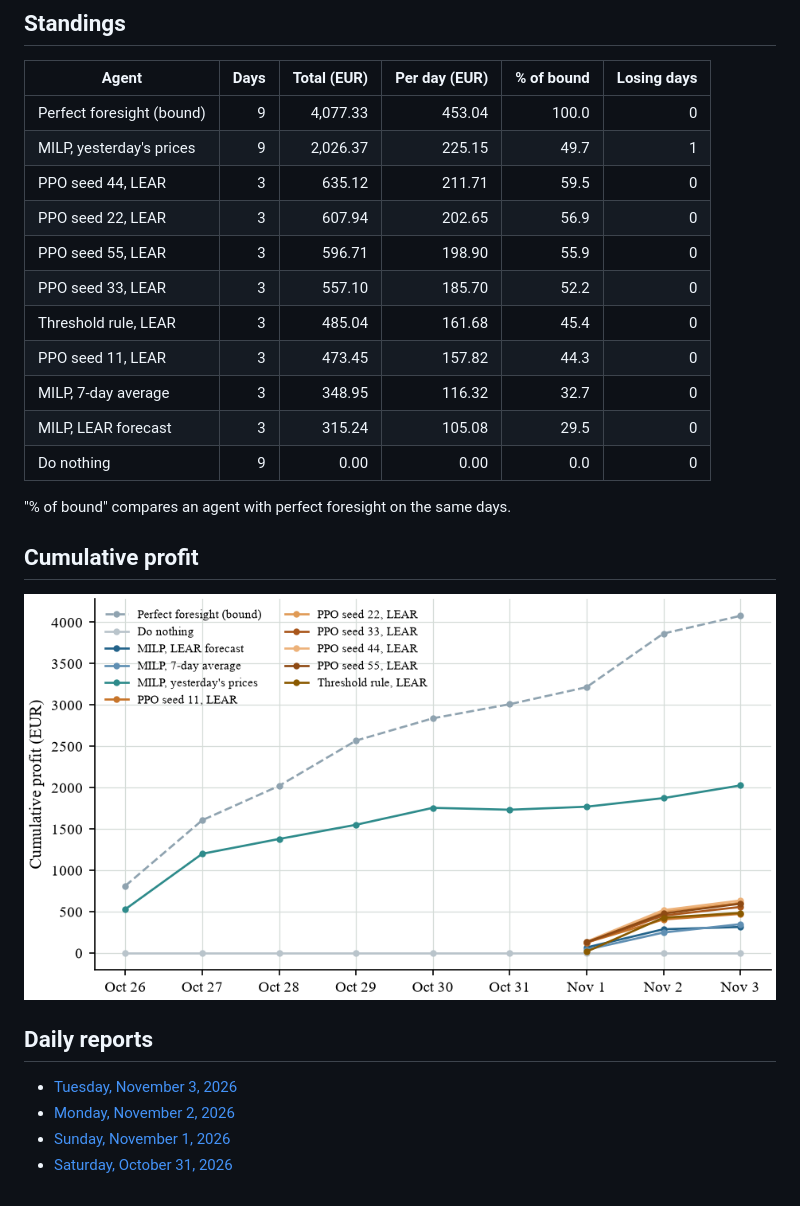
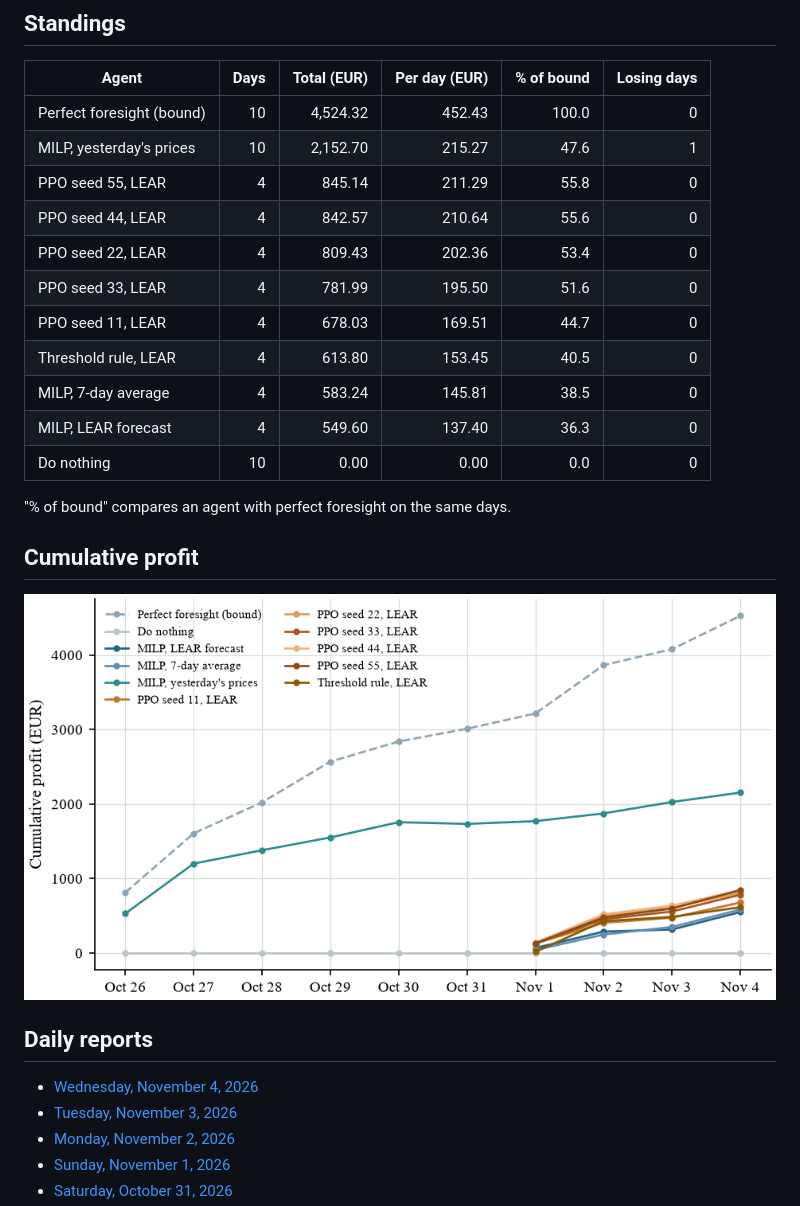
Before and after one commit to tilkitaha/Gridmind, a Markdown page: results/live_paper_trading/README.md, the part around one of its changes. Drawn GitHub-style; pictures changed too: results/live_paper_trading/cumulative_profit.png.

Commit message:
Live paper test: scores and report of 4 November 2026, schedules for 5 November

```diff
--- a/results/live_paper_trading/README.md
+++ b/results/live_paper_trading/README.md
@@ -8,17 +8,17 @@ Every morning, each agent fixes its schedule for the next day before the 12:00 d
 
 | Agent | Days | Total (EUR) | Per day (EUR) | % of bound | Losing days |
 |---|---:|---:|---:|---:|---:|
-| Perfect foresight (bound) | 9 | 4,077.33 | 453.04 | 100.0 | 0 |
-| MILP, yesterday's prices | 9 | 2,026.37 | 225.15 | 49.7 | 1 |
-| PPO seed 44, LEAR | 3 | 635.12 | 211.71 | 59.5 | 0 |
-| PPO seed 22, LEAR | 3 | 607.94 | 202.65 | 56.9 | 0 |
-| PPO seed 55, LEAR | 3 | 596.71 | 198.90 | 55.9 | 0 |
-| PPO seed 33, LEAR | 3 | 557.10 | 185.70 | 52.2 | 0 |
-| Threshold rule, LEAR | 3 | 485.04 | 161.68 | 45.4 | 0 |
-| PPO seed 11, LEAR | 3 | 473.45 | 157.82 | 44.3 | 0 |
-| MILP, 7-day average | 3 | 348.95 | 116.32 | 32.7 | 0 |
-| MILP, LEAR forecast | 3 | 315.24 | 105.08 | 29.5 | 0 |
-| Do nothing | 9 | 0.00 | 0.00 | 0.0 | 0 |
+| Perfect foresight (bound) | 10 | 4,524.32 | 452.43 | 100.0 | 0 |
+| MILP, yesterday's prices | 10 | 2,152.70 | 215.27 | 47.6 | 1 |
+| PPO seed 55, LEAR | 4 | 845.14 | 211.29 | 55.8 | 0 |
+| PPO seed 44, LEAR | 4 | 842.57 | 210.64 | 55.6 | 0 |
+| PPO seed 22, LEAR | 4 | 809.43 | 202.36 | 53.4 | 0 |
+| PPO seed 33, LEAR | 4 | 781.99 | 195.50 | 51.6 | 0 |
+| PPO seed 11, LEAR | 4 | 678.03 | 169.51 | 44.7 | 0 |
+| Threshold rule, LEAR | 4 | 613.80 | 153.45 | 40.5 | 0 |
+| MILP, 7-day average | 4 | 583.24 | 145.81 | 38.5 | 0 |
+| MILP, LEAR forecast | 4 | 549.60 | 137.40 | 36.3 | 0 |
+| Do nothing | 10 | 0.00 | 0.00 | 0.0 | 0 |
 
 "% of bound" compares an agent with perfect foresight on the same days.
 
@@ -28,6 +28,7 @@ Every morning, each agent fixes its schedule for the next day before the 12:00 d
 
 ## Daily reports
 
+- [Wednesday, November 4, 2026](reports/GridMind_daily_report_2026-11-04.pdf)
 - [Tuesday, November 3, 2026](reports/GridMind_daily_report_2026-11-03.pdf)
 - [Monday, November 2, 2026](reports/GridMind_daily_report_2026-11-02.pdf)
 - [Sunday, November 1, 2026](reports/GridMind_daily_report_2026-11-01.pdf)
```
Also changed, not shown: other parts of results/live_paper_trading/README.md (+1 -1 lines), 3 other files.
